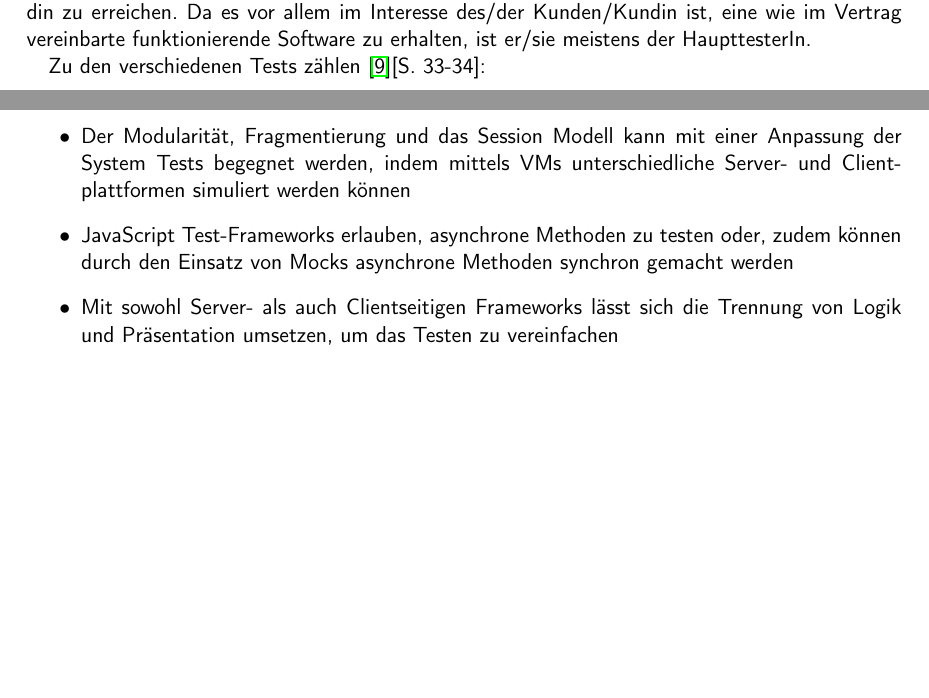
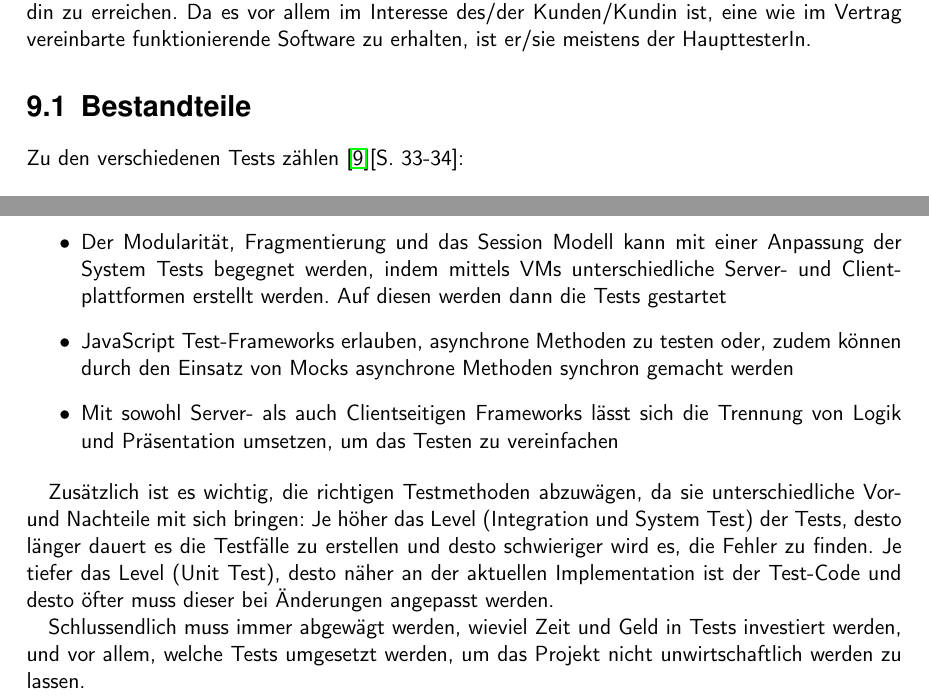
Before and after one commit to BernhardPosselt/bachelor-thesis, a LaTeX thesis (second/thesis/src/thesis.tex): two parts of pages 29 and 30 of 34, joined at a grey line, cut so that both start at the same text, the shorter picture padded with empty space. The pictures show the PDF file second/thesis/src/thesis.pdf that the author committed with the source.

Commit message:
more zusammendfassung

```diff
--- a/second/thesis/src/thesis.tex
+++ b/second/thesis/src/thesis.tex
@@ -575,6 +575,7 @@ Da für die verschiedenen Plattformen jeweils Testumgebungen gestartet werden m
 \chapter{Acceptance Test}
 Beim Acceptance Test wird die Applikation auf die Anforderungen des/der Kunden/Kundin geprüft \cite{test_large_systems}[S. 66]. Der Test ist erforderlich, um eine erfolgreiche Abnahme durch den/die Kunden/Kundin zu erreichen. Da es vor allem im Interesse des/der Kunden/Kundin ist, eine wie im Vertrag vereinbarte funktionierende Software zu erhalten, ist er/sie meistens der HaupttesterIn.
 
+\section{Bestandteile}
 Zu den verschiedenen Tests zählen \cite{betrieb}[S. 33-34]:
 
 \begin{itemize}
@@ -594,10 +595,15 @@ Dadurch, dass der/die Kunde/Kundin in diesem Fall der/die HaupttesterIn der Soft
 Das Web bietet sich immer mehr als Applikations-Plattform an, erfordert jedoch auch eine Anpassung der Testmethoden, um qualitativ hochwertige Applikationen zu erstellen. In dieser Arbeit anhand eines Projektes Beispiele zu den jeweiligen Testarten des V-Modells erabeitet, welche die zusätzlichen Herausforderungen adressieren:
 
 \begin{itemize}
-  \item Der Modularität, Fragmentierung und das Session Modell kann mit einer Anpassung der System Tests begegnet werden, indem mittels VMs unterschiedliche Server- und Clientplattformen simuliert werden können
+  \item Der Modularität, Fragmentierung und das Session Modell kann mit einer Anpassung der System Tests begegnet werden, indem mittels VMs unterschiedliche Server- und Clientplattformen erstellt werden. Auf diesen werden dann die Tests gestartet
   \item JavaScript Test-Frameworks erlauben, asynchrone Methoden zu testen oder, zudem können durch den Einsatz von Mocks asynchrone Methoden synchron gemacht werden
   \item Mit sowohl Server- als auch Clientseitigen Frameworks lässt sich die Trennung von Logik und Präsentation umsetzen, um das Testen zu vereinfachen
 \end{itemize}
+
+Zusätzlich ist es wichtig, die richtigen Testmethoden abzuwägen, da sie unterschiedliche Vor- und Nachteile mit sich bringen: Je höher das Level (Integration und System Test) der Tests, desto länger dauert es die Testfälle zu erstellen und desto schwieriger wird es, die Fehler zu finden. Je tiefer das Level (Unit Test), desto näher an der aktuellen Implementation ist der Test-Code und desto öfter muss dieser bei Änderungen angepasst werden.
+
+Schlussendlich muss immer abgewägt werden, wieviel Zeit und Geld in Tests investiert werden, und vor allem, welche Tests umgesetzt werden, um das Projekt nicht unwirtschaftlich werden zu lassen.
+
 
 
 %\\[2\baselineskip]
```
Also changed, not shown: second/thesis/src/thesis.pdf.
